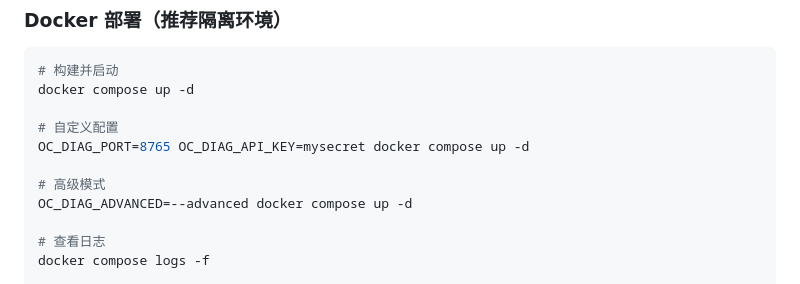
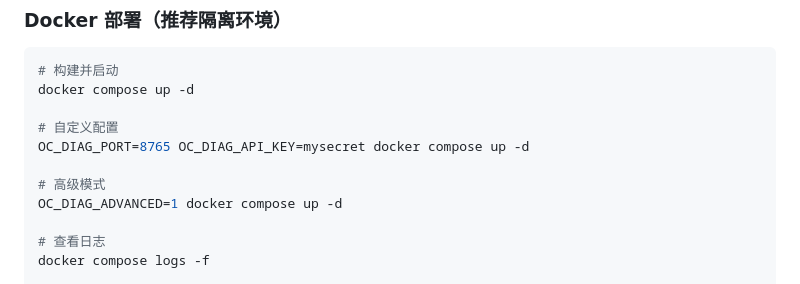
Before and after one commit to wujiaming88/openclaw-diag-dashbaard, a Markdown page: README_zh.md, the part around the change. Rendered like a GitHub page.

```diff
--- a/README_zh.md
+++ b/README_zh.md
@@ -280,7 +280,7 @@ docker compose up -d
 OC_DIAG_PORT=8765 OC_DIAG_API_KEY=mysecret docker compose up -d
 
 # 高级模式
-OC_DIAG_ADVANCED=--advanced docker compose up -d
+OC_DIAG_ADVANCED=1 docker compose up -d
 
 # 查看日志
 docker compose logs -f
```
Also changed, not shown: README.md (+1 -1 lines).
